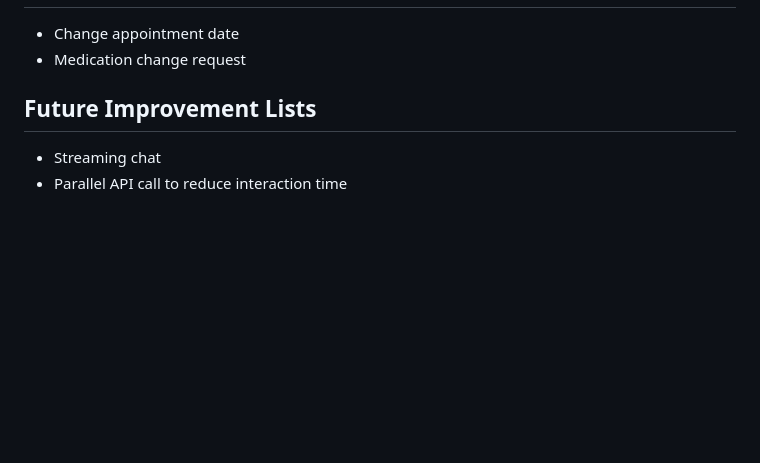
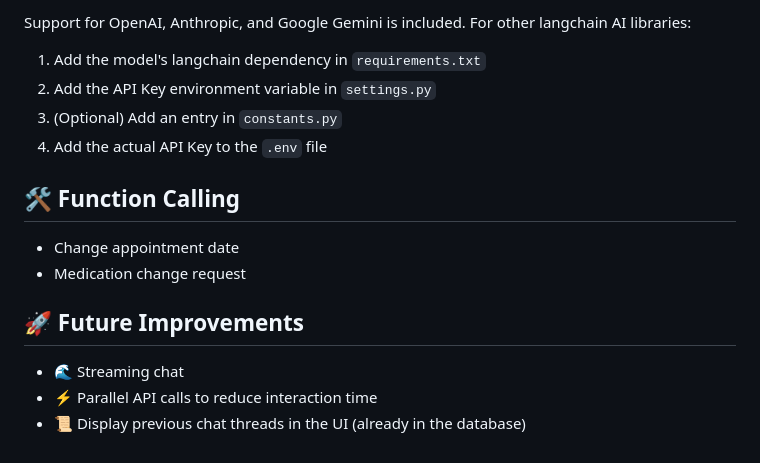
Before and after one commit to sajedjalil/Patient-Chat, a Markdown page: README.md, the part around the change printed below. Drawn GitHub-style; blank space fills up the shorter version.

```diff
--- a/README.md
+++ b/README.md
@@ -44,6 +144,17 @@ Settings and langchain dependencies for OpenAI, Anthropic and Google Gemini is a
+Support for OpenAI, Anthropic, and Google Gemini is included. For other langchain AI libraries:
+
+1. Add the model's langchain dependency in `requirements.txt`
+2. Add the API Key environment variable in `settings.py`
+3. (Optional) Add an entry in `constants.py`
+4. Add the actual API Key to the `.env` file
+
+## 🛠️ Function Calling
+
 - Change appointment date
 - Medication change request
 
-## Future Improvement Lists
-- Streaming chat
-- Parallel API call to reduce interaction time
+## 🚀 Future Improvements
+
+- 🌊 Streaming chat
+- ⚡ Parallel API calls to reduce interaction time
+- 📜 Display previous chat threads in the UI (already in the database)
```
Also changed, not shown: other parts of README.md (+133 -33 lines), chat.png (added), start.png (added), 1 other file.
